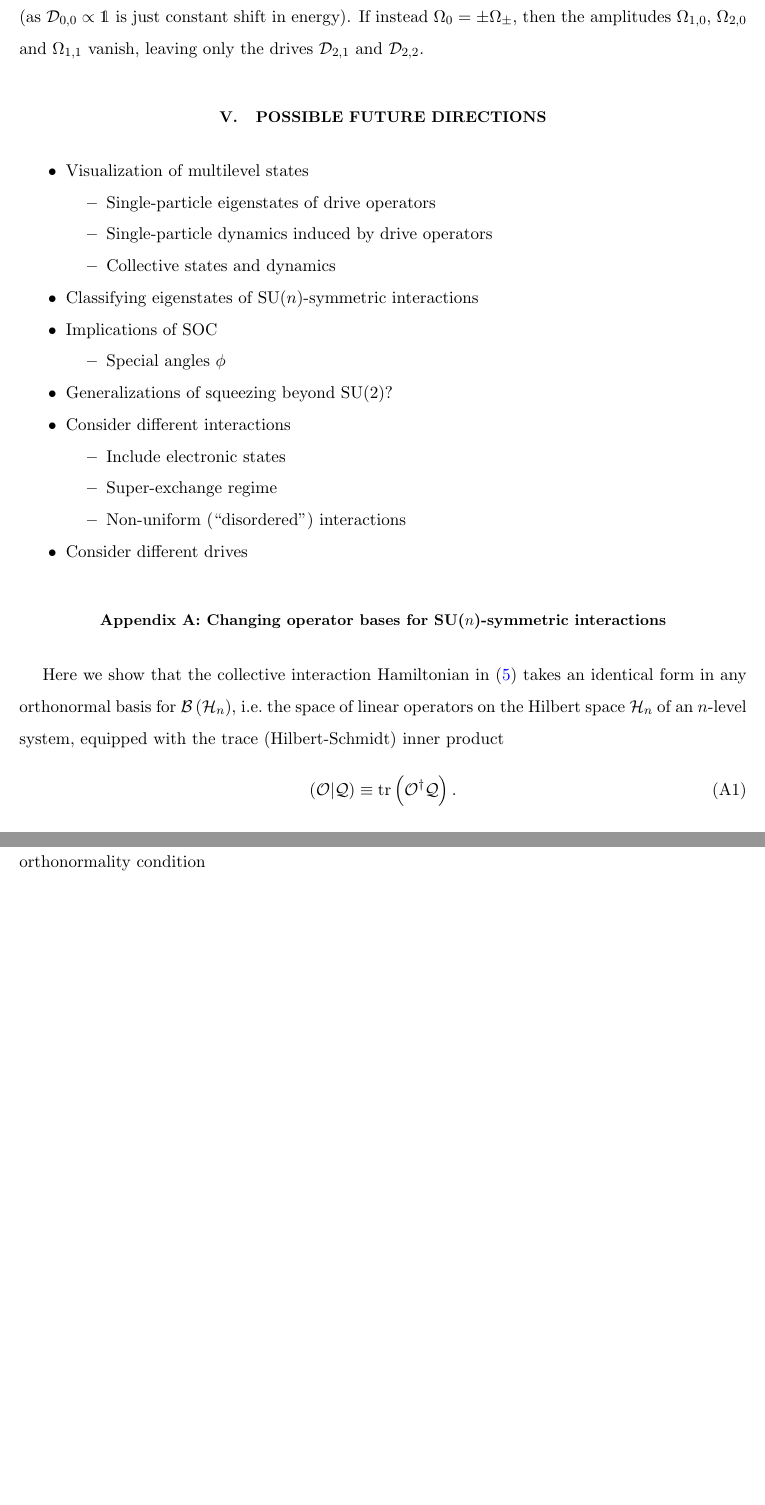
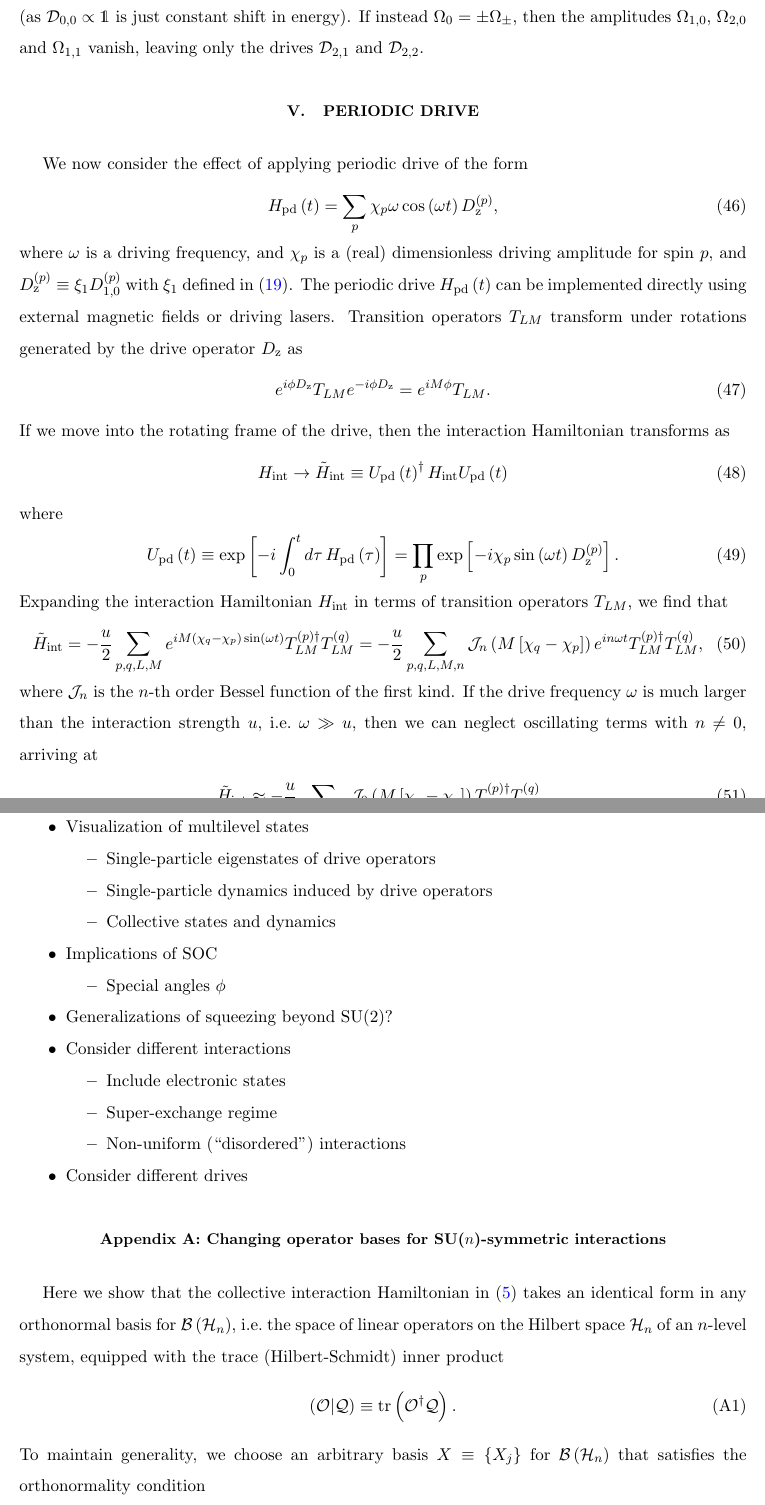
Before and after one commit to perlinm/rey_research, a LaTeX paper (collective_sun/multilevel_spin_notes.tex): two parts of pages 10 and 11 of 22, joined at a grey line, cut so that both start at the same text, the shorter picture padded with empty space. Compiled offline with pdfLaTeX.

Commit message:
added section on a periodic drive

```diff
--- a/collective_sun/multilevel_spin_notes.tex
+++ b/collective_sun/multilevel_spin_notes.tex
@@ -48,6 +48,7 @@
 \newcommand{\E}{\mathcal{E}}
 \renewcommand{\H}{\mathcal{H}}
 \newcommand{\I}{\mathcal{I}}
+\newcommand{\J}{\mathcal{J}}
 \newcommand{\M}{\mathcal{M}}
 \newcommand{\N}{\mathcal{N}}
 \renewcommand{\O}{\mathcal{O}}
@@ -669,6 +670,59 @@ $\Omega_{1,0}$, $\Omega_{2,0}$ and $\Omega_{1,1}$ vanish, leaving only
 the drives $\D_{2,1}$ and $\D_{2,2}$.
 
 %%%%%%%%%%%%%%%%%%%%%%%%%%%%%%%%%%%%%%%%%%%%%%%%%%%%%%%%%%%%%%%%%%%%%%
+\section{Periodic drive}
+
+We now consider the effect of applying periodic drive of the form
+\begin{align}
+  H_{\t{pd}}\p{t} = \sum_p \chi_p \omega \cos\p{\omega t} D_\z^{(p)},
+\end{align}
+where $\omega$ is a driving frequency, and $\chi_p$ is a (real)
+dimensionless driving amplitude for spin $p$, and
+$D_\z^{(p)} \equiv \xi_1 D_{1,0}^{(p)}$ with $\xi_1$ defined in
+\eqref{eq:scale_fac}.  The periodic drive $H_{\t{pd}}\p{t}$ can be
+implemented directly using external magnetic fields or driving lasers.
+Transition operators $T_{LM}$ transform under rotations generated by
+the drive operator $D_\z$ as
+\begin{align}
+  e^{i\phi D_\z} T_{LM} e^{-i\phi D_\z} = e^{iM\phi} T_{LM}.
+\end{align}
+If we move into the rotating frame of the drive, then the interaction
+Hamiltonian transforms as
+\begin{align}
+  H_{\t{int}} \to \tilde H_{\t{int}}
+  \equiv U_{\t{pd}}\p{t}^\dag H_{\t{int}} U_{\t{pd}}\p{t}
+\end{align}
+where
+\begin{align}
+  U_{\t{pd}}\p{t} \equiv \exp\sp{-i\int_0^td\tau\,H_{\t{pd}}\p{\tau}}
+  = \prod_p \exp\sp{-i \chi_p \sin\p{\omega t} D_\z^{(p)}}.
+\end{align}
+Expanding the interaction Hamiltonian $H_{\t{int}}$ in terms of
+transition operators $T_{LM}$, we find that
+\begin{align}
+  \tilde H_{\t{int}}
+  = -\f{u}{2} \sum_{p,q,L,M} e^{iM\p{\chi_q-\chi_p}\sin\p{\omega t}}
+  T_{LM}^{(p)\dag} T_{LM}^{(q)}
+  = -\f{u}{2} \sum_{p,q,L,M,n}
+  \J_n\p{M\sp{\chi_q-\chi_p}} e^{in\omega t}
+  T_{LM}^{(p)\dag} T_{LM}^{(q)},
+\end{align}
+where $\J_n$ is the $n$-th order Bessel function of the first kind.
+If the drive frequency $\omega$ is much larger than the interaction
+strength $u$, i.e.~$\omega\gg u$, then we can neglect oscillating
+terms with $n\ne0$, arriving at
+\begin{align}
+  \tilde H_{\t{int}} \approx -\f{u}{2} \sum_{p,q,L,M}
+  \J_0\p{M\sp{\chi_q-\chi_p}}
+  T_{LM}^{(p)\dag} T_{LM}^{(q)}.
+\end{align}
+
+
+
+
+\vspace{5cm}
+
+%%%%%%%%%%%%%%%%%%%%%%%%%%%%%%%%%%%%%%%%%%%%%%%%%%%%%%%%%%%%%%%%%%%%%%
 \section{Possible future directions}
 
 \begin{itemize}
@@ -678,7 +732,6 @@ the drives $\D_{2,1}$ and $\D_{2,2}$.
   \item Single-particle dynamics induced by drive operators
   \item Collective states and dynamics
   \end{itemize}
-\item Classifying eigenstates of SU($n$)-symmetric interactions
 \item Implications of SOC
   \begin{itemize}
   \item Special angles $\phi$
```
Also changed, not shown: collective_sun/multilevel_spin_notes.tex (4 more changed lines).
